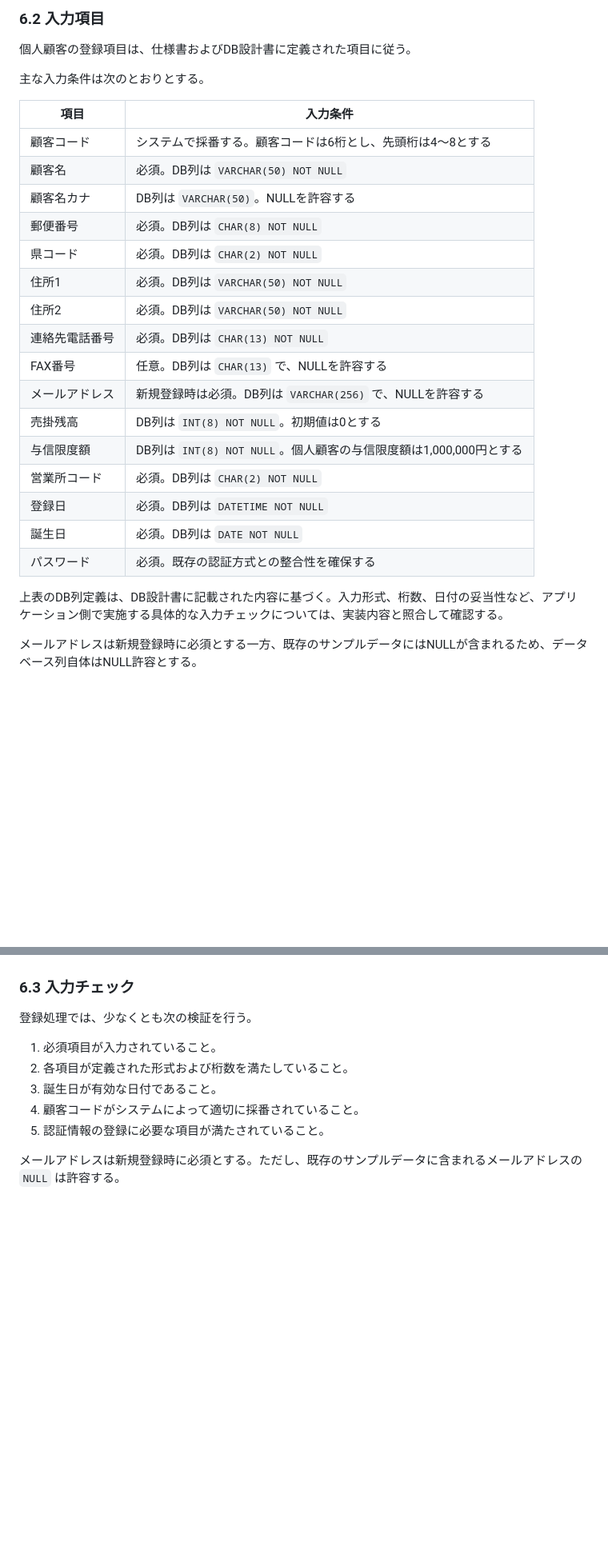
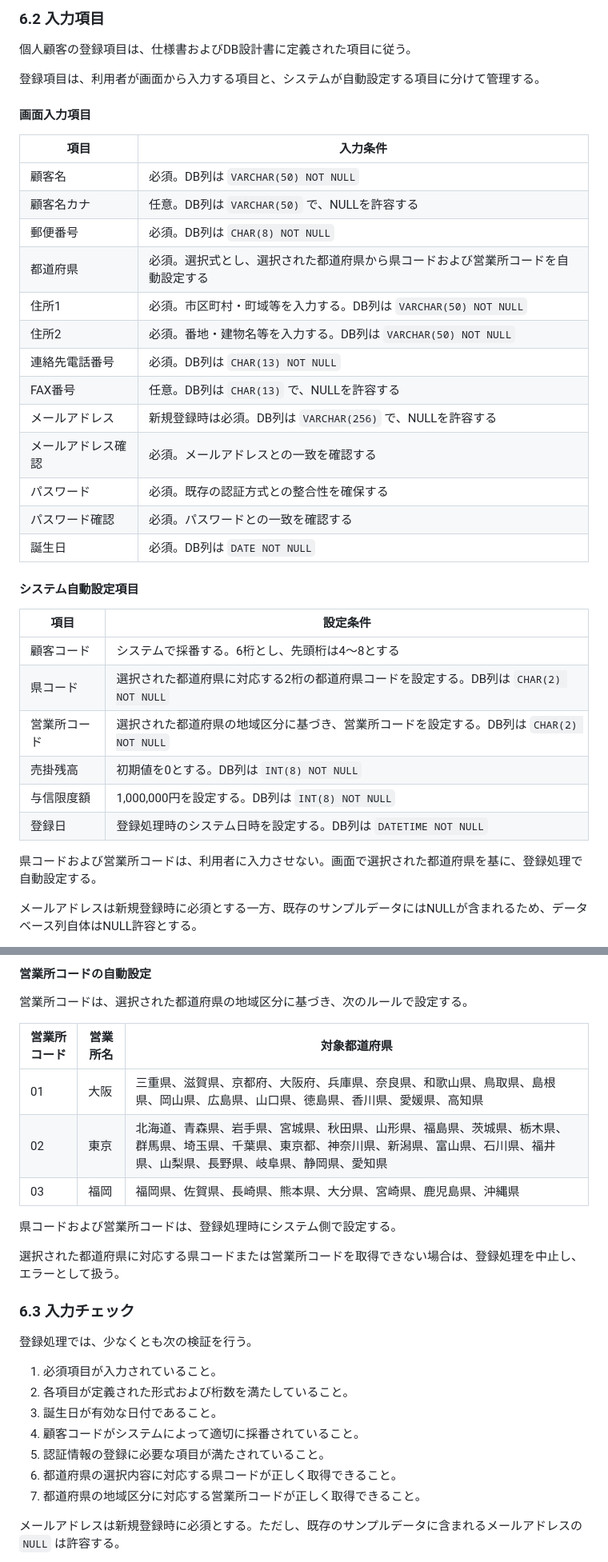
Before and after one commit to h-yokota1215/web-version_up, a Markdown page: ver.3/設計書/詳細設計書.md, 2 parts joined by grey strips. Shown at 80% size. Drawn GitHub-style; blank space fills up the shorter version.

Commit message:
詳細設計書内容追加

```diff
--- a/ver.3/設計書/詳細設計書.md
+++ b/ver.3/設計書/詳細設計書.md
@@ -118,28 +118,38 @@ ver.2までの法人顧客向け機能を基本的に維持しながら、個人
 
 個人顧客の登録項目は、仕様書およびDB設計書に定義された項目に従う。
 
-主な入力条件は次のとおりとする。
+登録項目は、利用者が画面から入力する項目と、システムが自動設定する項目に分けて管理する。
+
+#### 画面入力項目
 
 | 項目 | 入力条件 |
 |---|---|
-| 顧客コード | システムで採番する。顧客コードは6桁とし、先頭桁は4～8とする |
 | 顧客名 | 必須。DB列は `VARCHAR(50) NOT NULL` |
-| 顧客名カナ | DB列は `VARCHAR(50)`。NULLを許容する |
+| 顧客名カナ | 任意。DB列は `VARCHAR(50)` で、NULLを許容する |
 | 郵便番号 | 必須。DB列は `CHAR(8) NOT NULL` |
-| 県コード | 必須。DB列は `CHAR(2) NOT NULL` |
-| 住所1 | 必須。DB列は `VARCHAR(50) NOT NULL` |
-| 住所2 | 必須。DB列は `VARCHAR(50) NOT NULL` |
+| 都道府県 | 必須。選択式とし、選択された都道府県から県コードおよび営業所コードを自動設定する |
+| 住所1 | 必須。市区町村・町域等を入力する。DB列は `VARCHAR(50) NOT NULL` |
+| 住所2 | 必須。番地・建物名等を入力する。DB列は `VARCHAR(50) NOT NULL` |
 | 連絡先電話番号 | 必須。DB列は `CHAR(13) NOT NULL` |
 | FAX番号 | 任意。DB列は `CHAR(13)` で、NULLを許容する |
 | メールアドレス | 新規登録時は必須。DB列は `VARCHAR(256)` で、NULLを許容する |
-| 売掛残高 | DB列は `INT(8) NOT NULL`。初期値は0とする |
-| 与信限度額 | DB列は `INT(8) NOT NULL`。個人顧客の与信限度額は1,000,000円とする |
-| 営業所コード | 必須。DB列は `CHAR(2) NOT NULL` |
-| 登録日 | 必須。DB列は `DATETIME NOT NULL` |
+| メールアドレス確認 | 必須。メールアドレスとの一致を確認する |
+| パスワード | 必須。既存の認証方式との整合性を確保する |
+| パスワード確認 | 必須。パスワードとの一致を確認する |
 | 誕生日 | 必須。DB列は `DATE NOT NULL` |
-| パスワード | 必須。既存の認証方式との整合性を確保する |
 
-上表のDB列定義は、DB設計書に記載された内容に基づく。入力形式、桁数、日付の妥当性など、アプリケーション側で実施する具体的な入力チェックについては、実装内容と照合して確認する。
+#### システム自動設定項目
+
+| 項目 | 設定条件 |
+|---|---|
+| 顧客コード | システムで採番する。6桁とし、先頭桁は4～8とする |
+| 県コード | 選択された都道府県に対応する2桁の都道府県コードを設定する。DB列は `CHAR(2) NOT NULL` |
+| 営業所コード | 選択された都道府県の地域区分に基づき、営業所コードを設定する。DB列は `CHAR(2) NOT NULL` |
+| 売掛残高 | 初期値を0とする。DB列は `INT(8) NOT NULL` |
+| 与信限度額 | 1,000,000円を設定する。DB列は `INT(8) NOT NULL` |
+| 登録日 | 登録処理時のシステム日時を設定する。DB列は `DATETIME NOT NULL` |
+
+県コードおよび営業所コードは、利用者に入力させない。画面で選択された都道府県を基に、登録処理で自動設定する。
 
 メールアドレスは新規登録時に必須とする一方、既存のサンプルデータにはNULLが含まれるため、データベース列自体はNULL許容とする。
 
@@ -151,3 +218,16 @@ FAX番号が未入力の場合は、空文字ではなくNULLを保存する。
+#### 営業所コードの自動設定
+
+営業所コードは、選択された都道府県の地域区分に基づき、次のルールで設定する。
+
+| 営業所コード | 営業所名 | 対象都道府県 |
+|---|---|---|
+| 01 | 大阪 | 三重県、滋賀県、京都府、大阪府、兵庫県、奈良県、和歌山県、鳥取県、島根県、岡山県、広島県、山口県、徳島県、香川県、愛媛県、高知県 |
+| 02 | 東京 | 北海道、青森県、岩手県、宮城県、秋田県、山形県、福島県、茨城県、栃木県、群馬県、埼玉県、千葉県、東京都、神奈川県、新潟県、富山県、石川県、福井県、山梨県、長野県、岐阜県、静岡県、愛知県 |
+| 03 | 福岡 | 福岡県、佐賀県、長崎県、熊本県、大分県、宮崎県、鹿児島県、沖縄県 |
+
+県コードおよび営業所コードは、登録処理時にシステム側で設定する。
+
+選択された都道府県に対応する県コードまたは営業所コードを取得できない場合は、登録処理を中止し、エラーとして扱う。
 
 ### 6.3 入力チェック
 
@@ -158,6 +238,8 @@ FAX番号が未入力の場合は、空文字ではなくNULLを保存する。
 3. 誕生日が有効な日付であること。
 4. 顧客コードがシステムによって適切に採番されていること。
 5. 認証情報の登録に必要な項目が満たされていること。
+6. 都道府県の選択内容に対応する県コードが正しく取得できること。
+7. 都道府県の地域区分に対応する営業所コードが正しく取得できること。
 
 メールアドレスは新規登録時に必須とする。ただし、既存のサンプルデータに含まれるメールアドレスの `NULL` は許容する。
 
```
Also changed, not shown: other parts of ver.3/設計書/詳細設計書.md (+57 -0 lines).
